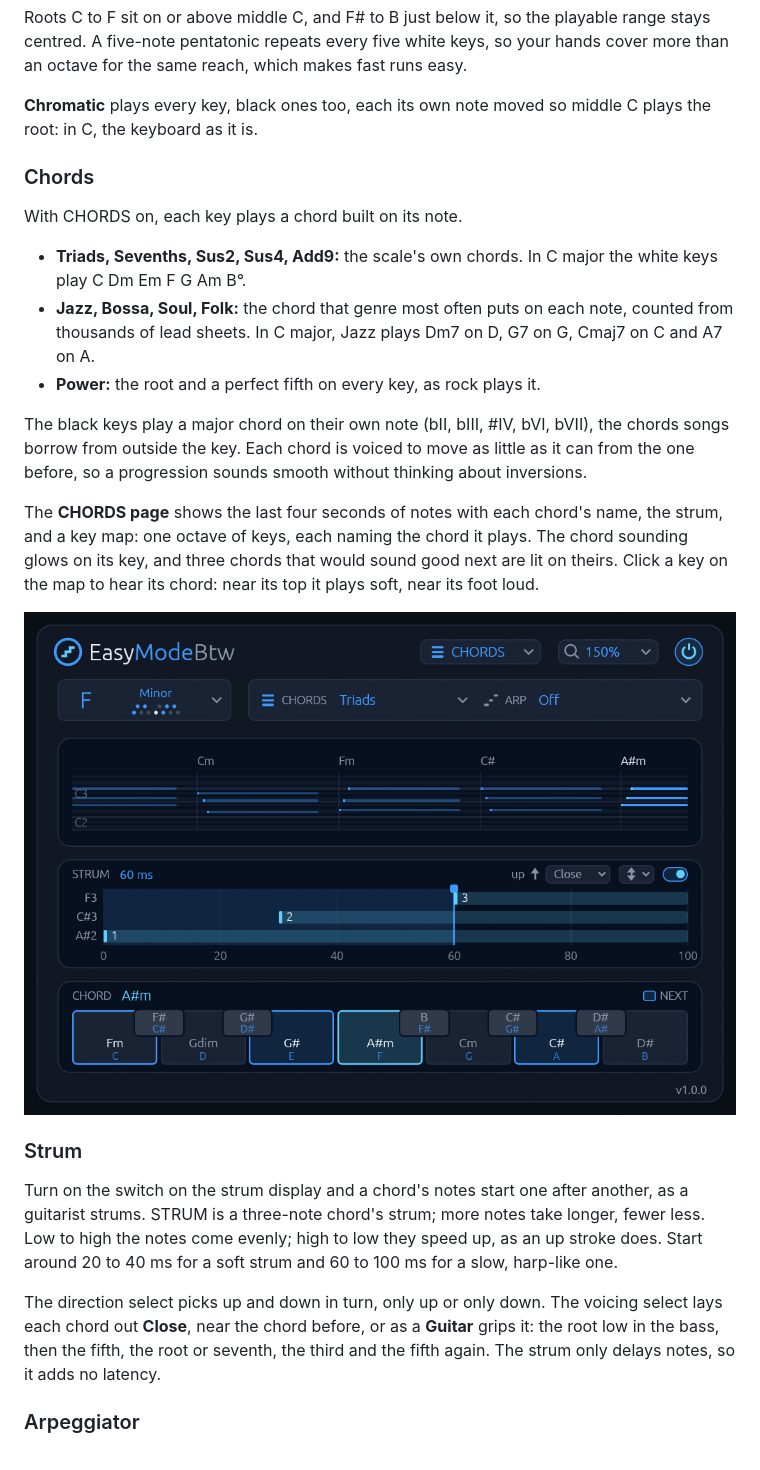
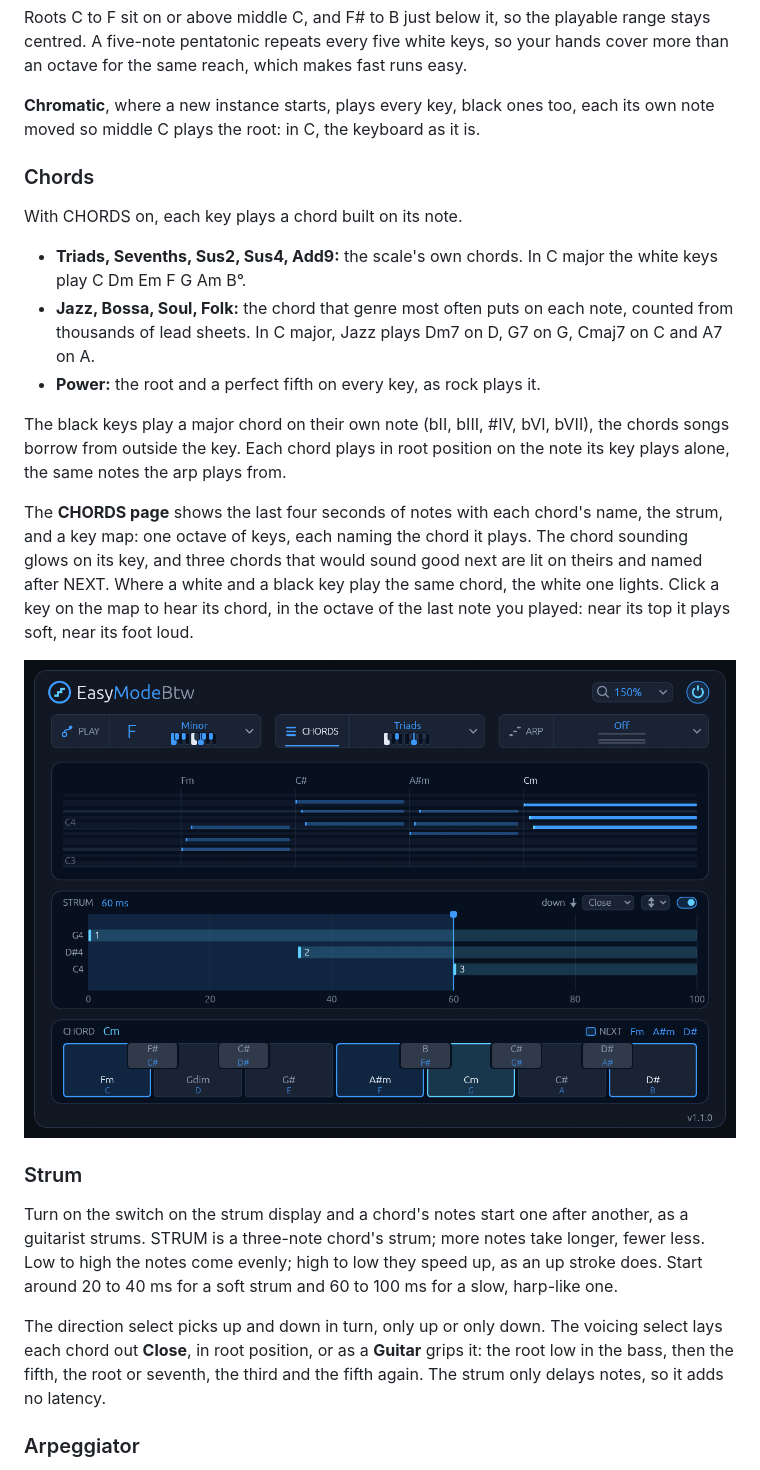
Before and after one commit to rmnhofma/EasyModeBtw-release, a Markdown page: manual.md, the part around one of its changes. Rendered like a GitHub page; pictures changed too: images/chords.png (added), images/screenshot.png.

```diff
--- a/manual.md
+++ b/manual.md
@@ -67,8 +70,8 @@ Roots C to F sit on or above middle C, and F# to B just below it, so the playabl
 centred. A five-note pentatonic repeats every five white keys, so your hands cover more than an
 octave for the same reach, which makes fast runs easy.
 
-**Chromatic** plays every key, black ones too, each its own note moved so middle C plays the root:
-in C, the keyboard as it is.
+**Chromatic**, where a new instance starts, plays every key, black ones too, each its own note moved
+so middle C plays the root: in C, the keyboard as it is.
 
 ### Chords
 
@@ -81,15 +84,16 @@ With CHORDS on, each key plays a chord built on its note.
 - **Power:** the root and a perfect fifth on every key, as rock plays it.
 
 The black keys play a major chord on their own note (bII, bIII, #IV, bVI, bVII), the chords songs
-borrow from outside the key. Each chord is voiced to move as little as it can from the one before,
-so a progression sounds smooth without thinking about inversions.
+borrow from outside the key. Each chord plays in root position on the note its key plays alone, the
+same notes the arp plays from.
 
 The **CHORDS page** shows the last four seconds of notes with each chord's name, the strum, and a
 key map: one octave of keys, each naming the chord it plays. The chord sounding glows on its key,
-and three chords that would sound good next are lit on theirs. Click a key on the map to hear its
-chord: near its top it plays soft, near its foot loud.
+and three chords that would sound good next are lit on theirs and named after NEXT. Where a white
+and a black key play the same chord, the white one lights. Click a key on the map to hear its
+chord, in the octave of the last note you played: near its top it plays soft, near its foot loud.
 
-![The CHORDS page in F minor, triads strummed over 60 ms](images/screenshot.png)
+![The CHORDS page in F minor, triads strummed over 60 ms](images/chords.png)
 
 ### Strum
 
@@ -99,7 +103,7 @@ high the notes come evenly; high to low they speed up, as an up stroke does. Sta
 40 ms for a soft strum and 60 to 100 ms for a slow, harp-like one.
 
 The direction select picks up and down in turn, only up or only down. The voicing select lays
-each chord out **Close**, near the chord before, or as a **Guitar** grips it: the root low in the
+each chord out **Close**, in root position, or as a **Guitar** grips it: the root low in the
 bass, then the fifth, the root or seventh, the third and the fifth again. The strum only delays
 notes, so it adds no latency.
 
```
Also changed, not shown: other parts of manual.md (+28 -13 lines), README.md (+8 -8 lines), images/arp.png, images/play.png (deleted).
